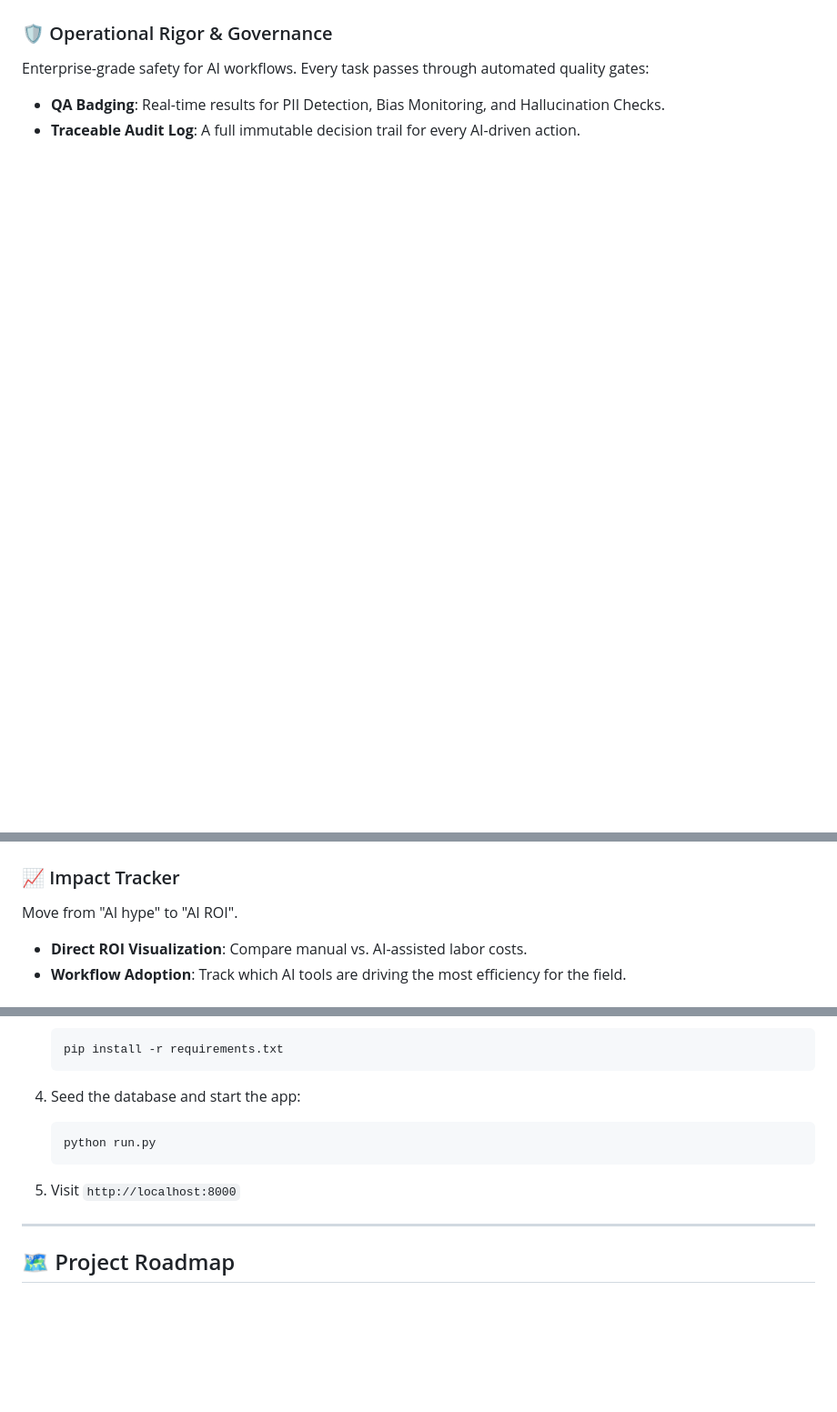
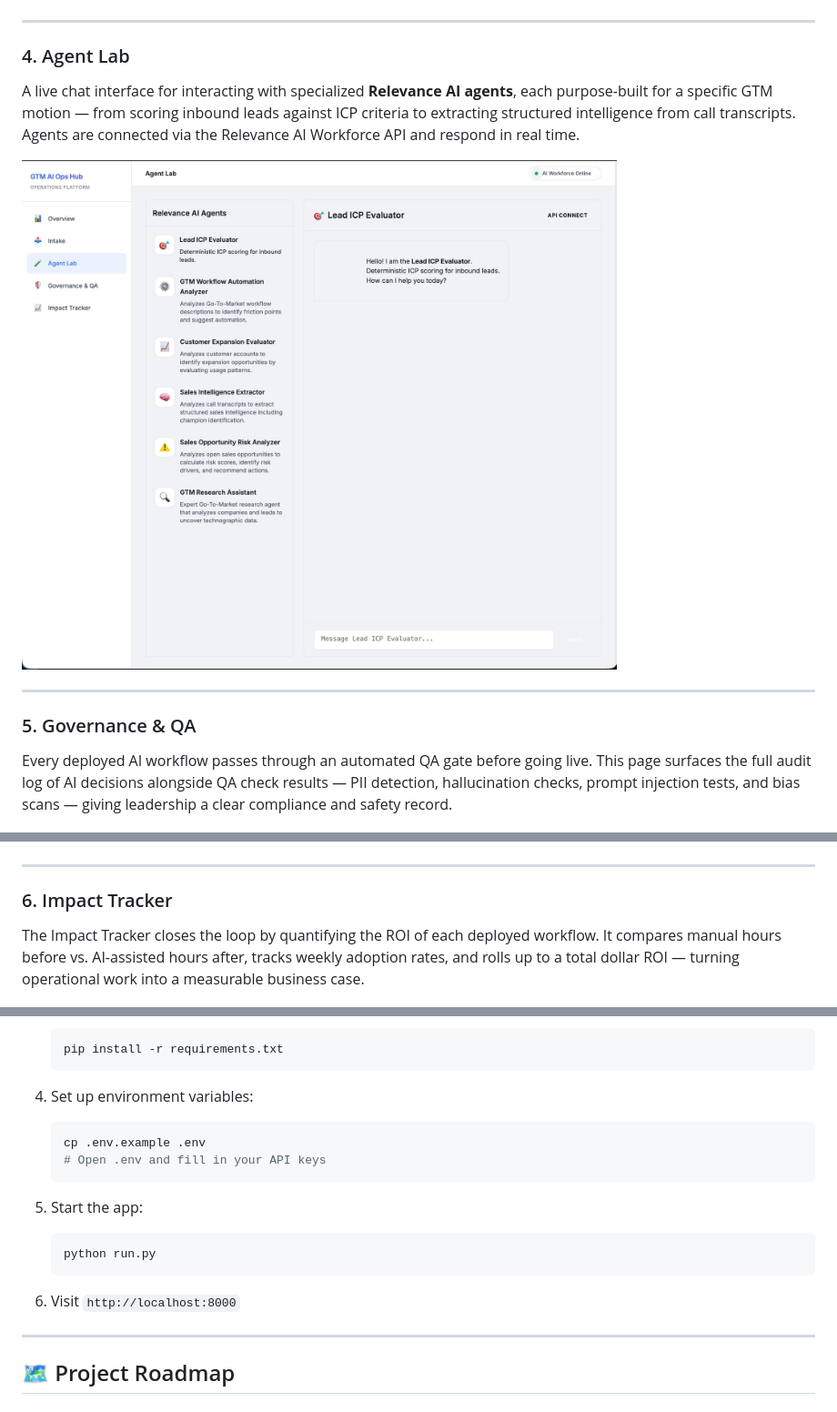
Before and after one commit to michaelromero212/GTM-AI-Operations-Tooling, a Markdown page: README.md, 3 parts joined by grey strips. Shown at 91% size. GitHub-like rendering; pictures changed too: screenshots/agent_lab.jpg (added); blank space fills up the shorter version.

````diff
--- a/README.md
+++ b/README.md
@@ -32,17 +34,24 @@ Once a request is triaged, the hub generates a comprehensive **Workflow Blueprin
 
 ![Workflow Builder](screenshots/builder.jpg)
 
-### 🛡️ Operational Rigor & Governance
-Enterprise-grade safety for AI workflows. Every task passes through automated quality gates:
-- **QA Badging**: Real-time results for PII Detection, Bias Monitoring, and Hallucination Checks.
-- **Traceable Audit Log**: A full immutable decision trail for every AI-driven action.
+---
+
+### 4. Agent Lab
+A live chat interface for interacting with specialized **Relevance AI agents**, each purpose-built for a specific GTM motion — from scoring inbound leads against ICP criteria to extracting structured intelligence from call transcripts. Agents are connected via the Relevance AI Workforce API and respond in real time.
+
+![Agent Lab](screenshots/agent_lab.jpg)
+
+---
+
+### 5. Governance & QA
+Every deployed AI workflow passes through an automated QA gate before going live. This page surfaces the full audit log of AI decisions alongside QA check results — PII detection, hallucination checks, prompt injection tests, and bias scans — giving leadership a clear compliance and safety record.
 
 ![Governance and QA](screenshots/governance.jpg)
 
-### 📈 Impact Tracker
-Move from "AI hype" to "AI ROI".
-- **Direct ROI Visualization**: Compare manual vs. AI-assisted labor costs.
-- **Workflow Adoption**: Track which AI tools are driving the most efficiency for the field.
+---
+
+### 6. Impact Tracker
+The Impact Tracker closes the loop by quantifying the ROI of each deployed workflow. It compares manual hours before vs. AI-assisted hours after, tracks weekly adoption rates, and rolls up to a total dollar ROI — turning operational work into a measurable business case.
 
 ![Impact Tracker](screenshots/impact.jpg)
 
@@ -83,12 +106,18 @@ Move from "AI hype" to "AI ROI".
    pip install -r requirements.txt
    ```
 
-4. Seed the database and start the app:
+4. Set up environment variables:
+   ```bash
+   cp .env.example .env
+   # Open .env and fill in your API keys
+   ```
+
+5. Start the app:
    ```bash
    python run.py
    ```
 
-5. Visit `http://localhost:8000`
+6. Visit `http://localhost:8000`
 
 ---
 
````
Also changed, not shown: other parts of README.md (+34 -17 lines), 11 other files.
